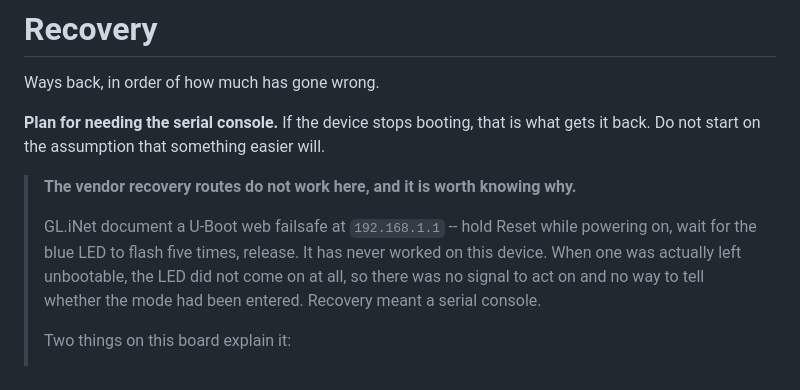
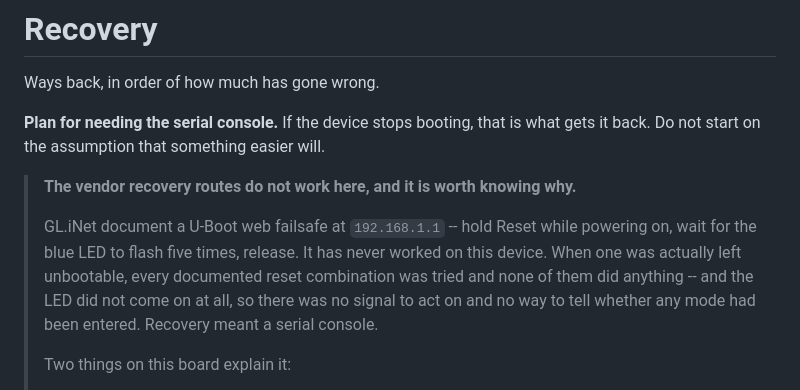
Before and after one commit to macpit/glkvm-rm1pe-kernel, a Markdown page: docs/recovery.md, the part around the change. Rendered like a GitHub page.

```diff
--- a/docs/recovery.md
+++ b/docs/recovery.md
@@ -9,9 +9,10 @@ what gets it back. Do not start on the assumption that something easier will.
 >
 > GL.iNet document a U-Boot web failsafe at `192.168.1.1` -- hold Reset while
 > powering on, wait for the blue LED to flash five times, release. It has never
-> worked on this device. When one was actually left unbootable, the LED did not
-> come on at all, so there was no signal to act on and no way to tell whether
-> the mode had been entered. Recovery meant a serial console.
+> worked on this device. When one was actually left unbootable, every documented
+> reset combination was tried and none of them did anything -- and the LED did
+> not come on at all, so there was no signal to act on and no way to tell
+> whether any mode had been entered. Recovery meant a serial console.
 >
 > Two things on this board explain it:
 >
```
Also changed, not shown: README.md (+3 -2 lines).
